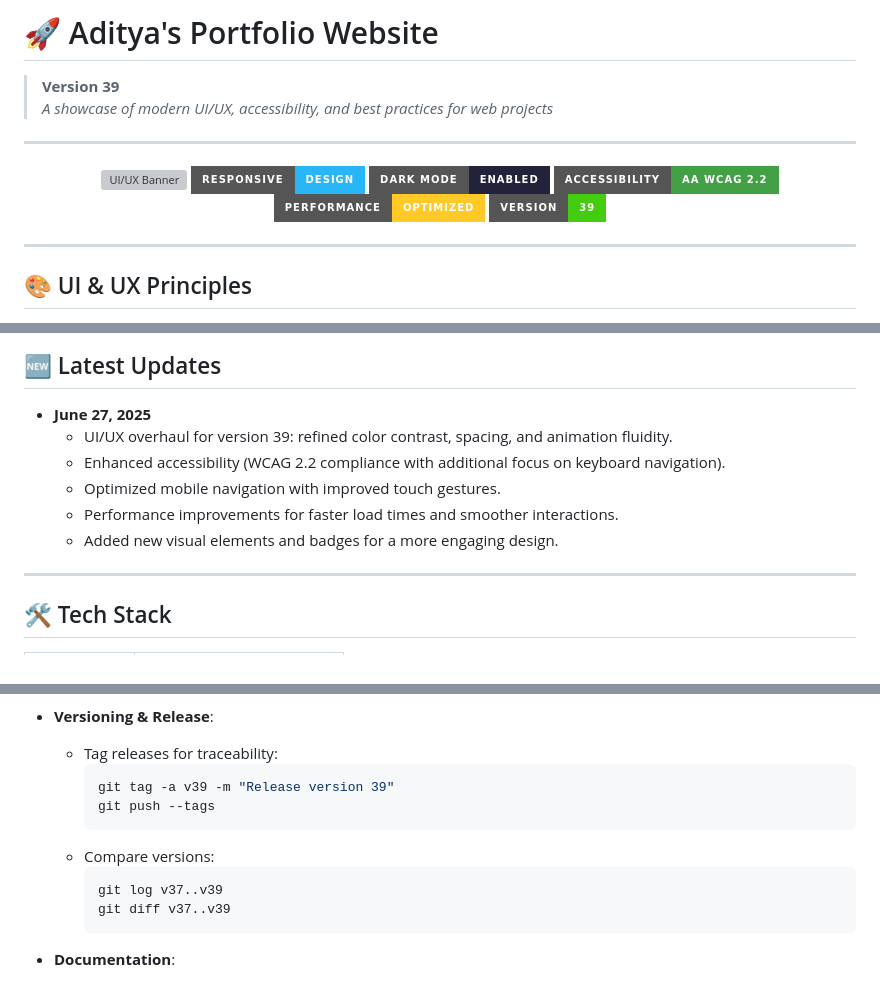
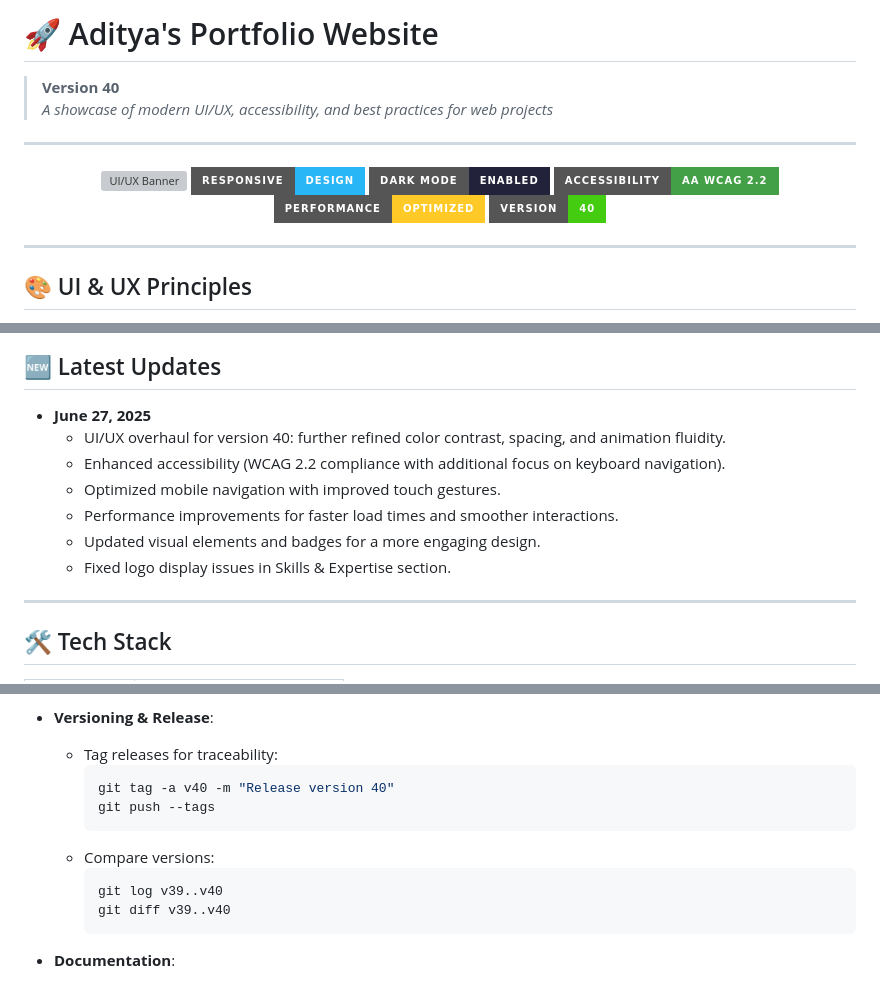
Before and after one commit to Xenonesis/NewPortfolio, a Markdown page: Readme.md, 3 parts joined by grey strips. Rendered like a GitHub page; badges without logos; grey boxes are pictures that could not be loaded.

Commit message:
Update Readme.md to version 40

````diff
--- a/Readme.md
+++ b/Readme.md
@@ -1,14 +1,14 @@
 <!--
 ╔════════════════════════════════════════════════════════════════╗
 ║                                                              ║
-║        🌟 Aditya's Portfolio Website — Version 39 🌟         ║
+║        🌟 Aditya's Portfolio Website — Version 40 🌟         ║
 ║                                                              ║
 ╚════════════════════════════════════════════════════════════════╝
 -->
 
 # 🚀 Aditya's Portfolio Website
 
-> **Version 39**
+> **Version 40**
 > _A showcase of modern UI/UX, accessibility, and best practices for web projects_
 
 ---
@@ -20,7 +20,7 @@
 ![Dark Mode](https://img.shields.io/badge/Dark%20Mode-Enabled-22223b?style=for-the-badge)
 ![Accessibility](https://img.shields.io/badge/Accessibility-AA%20WCAG%202.2-43a047?style=for-the-badge)
 ![Performance](https://img.shields.io/badge/Performance-Optimized-ffca28?style=for-the-badge)
-![Version](https://img.shields.io/badge/Version-39-success?style=for-the-badge)
+![Version](https://img.shields.io/badge/Version-40-success?style=for-the-badge)
 
 </div>
 
@@ -64,11 +64,12 @@
 ## 🆕 Latest Updates
 
 - **June 27, 2025**
-  - UI/UX overhaul for version 39: refined color contrast, spacing, and animation fluidity.
+  - UI/UX overhaul for version 40: further refined color contrast, spacing, and animation fluidity.
   - Enhanced accessibility (WCAG 2.2 compliance with additional focus on keyboard navigation).
   - Optimized mobile navigation with improved touch gestures.
   - Performance improvements for faster load times and smoother interactions.
-  - Added new visual elements and badges for a more engaging design.
+  - Updated visual elements and badges for a more engaging design.
+  - Fixed logo display issues in Skills & Expertise section.
 
 ---
 
@@ -132,13 +133,13 @@ project-root/
 - **Versioning & Release**:
   - Tag releases for traceability:
     ```sh
-    git tag -a v39 -m "Release version 39"
+    git tag -a v40 -m "Release version 40"
     git push --tags
     ```
   - Compare versions:
     ```sh
-    git log v37..v39
-    git diff v37..v39
+    git log v39..v40
+    git diff v39..v40
     ```
 
 - **Documentation**:
````
